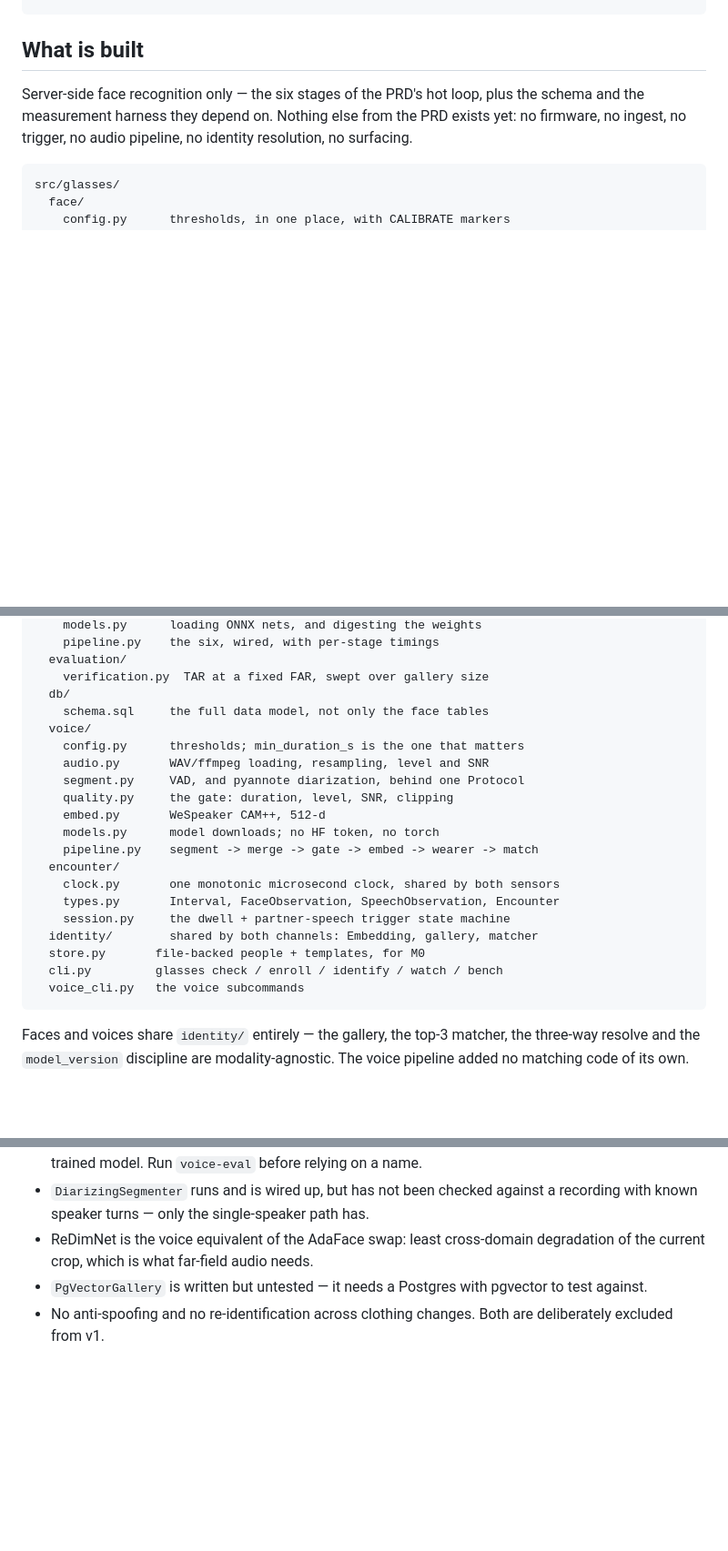
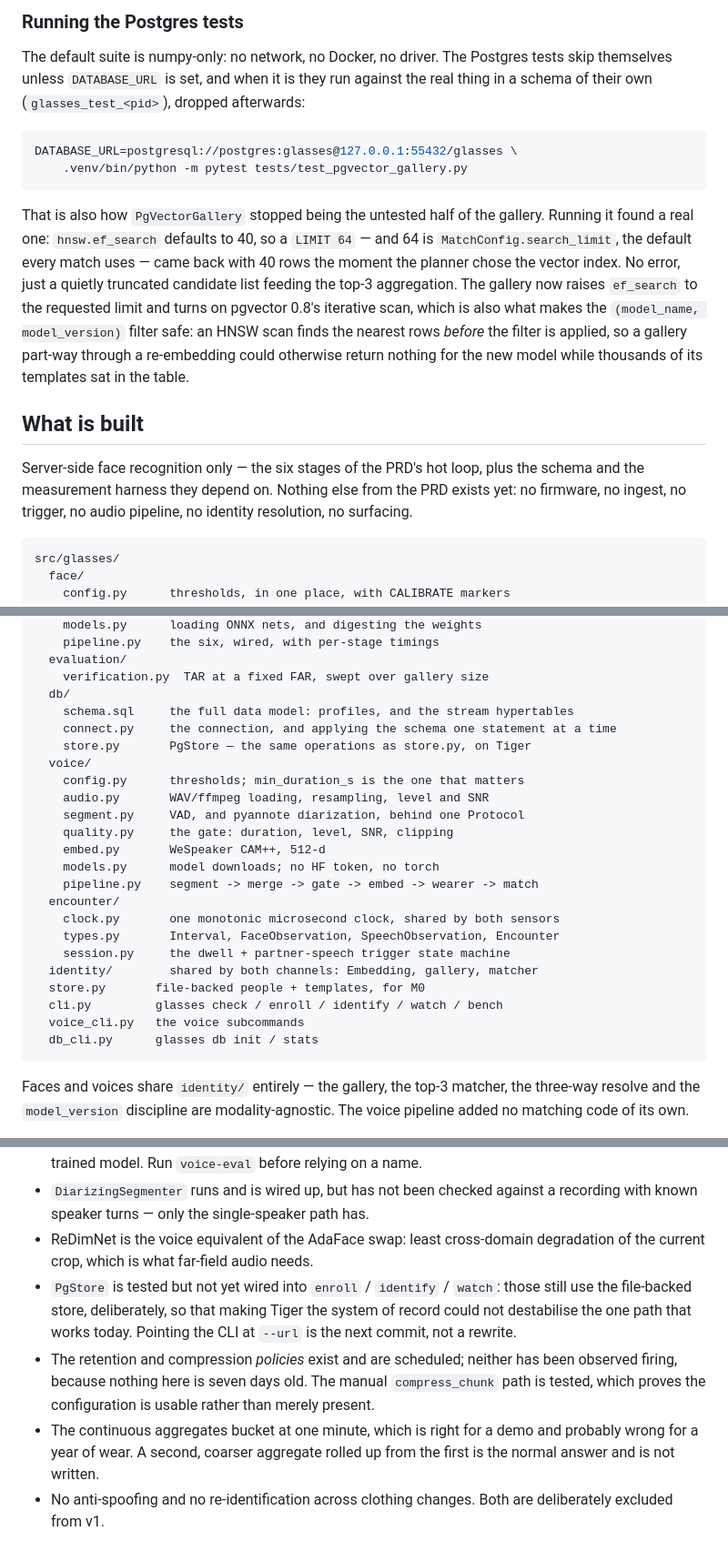
Before and after one commit to samzeh/glasses, a Markdown page: README.md, 3 parts joined by grey strips. Shown at 91% size. Drawn GitHub-style; blank space fills up the shorter version.

````diff
--- a/README.md
+++ b/README.md
@@ -209,3 +294,26 @@ uv pip install -e . --group dev && .venv/bin/python -m pytest
+### Running the Postgres tests
+
+The default suite is numpy-only: no network, no Docker, no driver. The
+Postgres tests skip themselves unless `DATABASE_URL` is set, and when it is
+they run against the real thing in a schema of their own
+(`glasses_test_<pid>`), dropped afterwards:
+
+```sh
+DATABASE_URL=postgresql://postgres:glasses@127.0.0.1:55432/glasses \
+    .venv/bin/python -m pytest tests/test_pgvector_gallery.py
+```
+
+That is also how `PgVectorGallery` stopped being the untested half of the
+gallery. Running it found a real one: `hnsw.ef_search` defaults to 40, so a
+`LIMIT 64` — and 64 is `MatchConfig.search_limit`, the default every match
+uses — came back with 40 rows the moment the planner chose the vector index.
+No error, just a quietly truncated candidate list feeding the top-3
+aggregation. The gallery now raises `ef_search` to the requested limit and
+turns on pgvector 0.8's iterative scan, which is also what makes the
+`(model_name, model_version)` filter safe: an HNSW scan finds the nearest rows
+*before* the filter is applied, so a gallery part-way through a re-embedding
+could otherwise return nothing for the new model while thousands of its
+templates sat in the table.
 
 ## What is built
 
@@ -231,7 +339,9 @@ src/glasses/
   evaluation/
     verification.py  TAR at a fixed FAR, swept over gallery size
   db/
-    schema.sql     the full data model, not only the face tables
+    schema.sql     the full data model: profiles, and the stream hypertables
+    connect.py     the connection, and applying the schema one statement at a time
+    store.py       PgStore — the same operations as store.py, on Tiger
   voice/
     config.py      thresholds; min_duration_s is the one that matters
     audio.py       WAV/ffmpeg loading, resampling, level and SNR
@@ -248,6 +358,7 @@ src/glasses/
   store.py       file-backed people + templates, for M0
   cli.py         glasses check / enroll / identify / watch / bench
   voice_cli.py   the voice subcommands
+  db_cli.py      glasses db init / stats
 ```
 
 Faces and voices share `identity/` entirely — the gallery, the top-3
@@ -352,8 +463,17 @@ will not notice without the chart.
   a recording with known speaker turns — only the single-speaker path has.
 - ReDimNet is the voice equivalent of the AdaFace swap: least cross-domain
   degradation of the current crop, which is what far-field audio needs.
-- `PgVectorGallery` is written but untested — it needs a Postgres with
-  pgvector to test against.
+- `PgStore` is tested but not yet wired into `enroll` / `identify` / `watch`:
+  those still use the file-backed store, deliberately, so that making Tiger
+  the system of record could not destabilise the one path that works today.
+  Pointing the CLI at `--url` is the next commit, not a rewrite.
+- The retention and compression *policies* exist and are scheduled; neither
+  has been observed firing, because nothing here is seven days old. The
+  manual `compress_chunk` path is tested, which proves the configuration is
+  usable rather than merely present.
+- The continuous aggregates bucket at one minute, which is right for a demo
+  and probably wrong for a year of wear. A second, coarser aggregate rolled
+  up from the first is the normal answer and is not written.
 - No anti-spoofing and no re-identification across clothing changes. Both are
   deliberately excluded from v1.
 
````
Also changed, not shown: other parts of README.md (+85 -0 lines).
